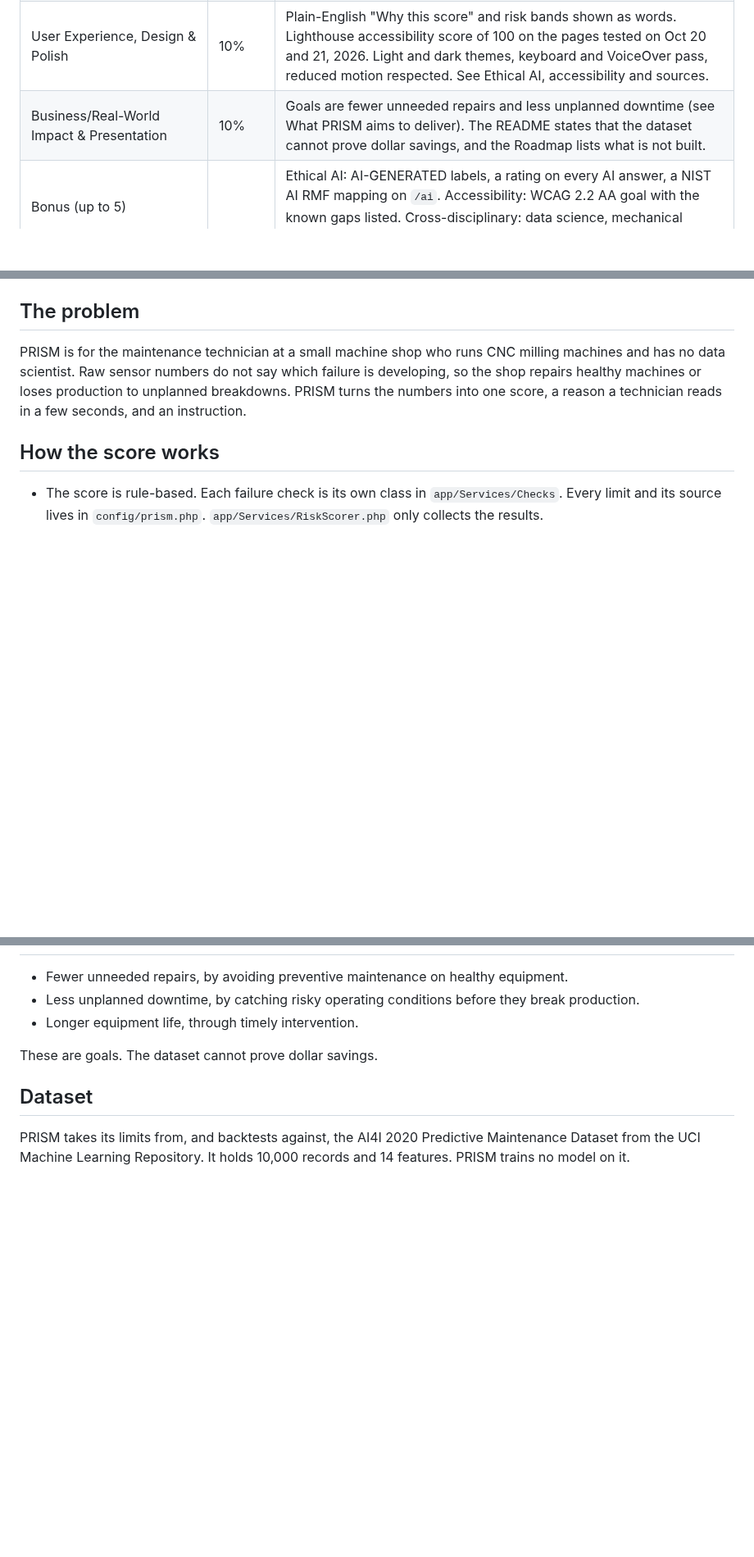
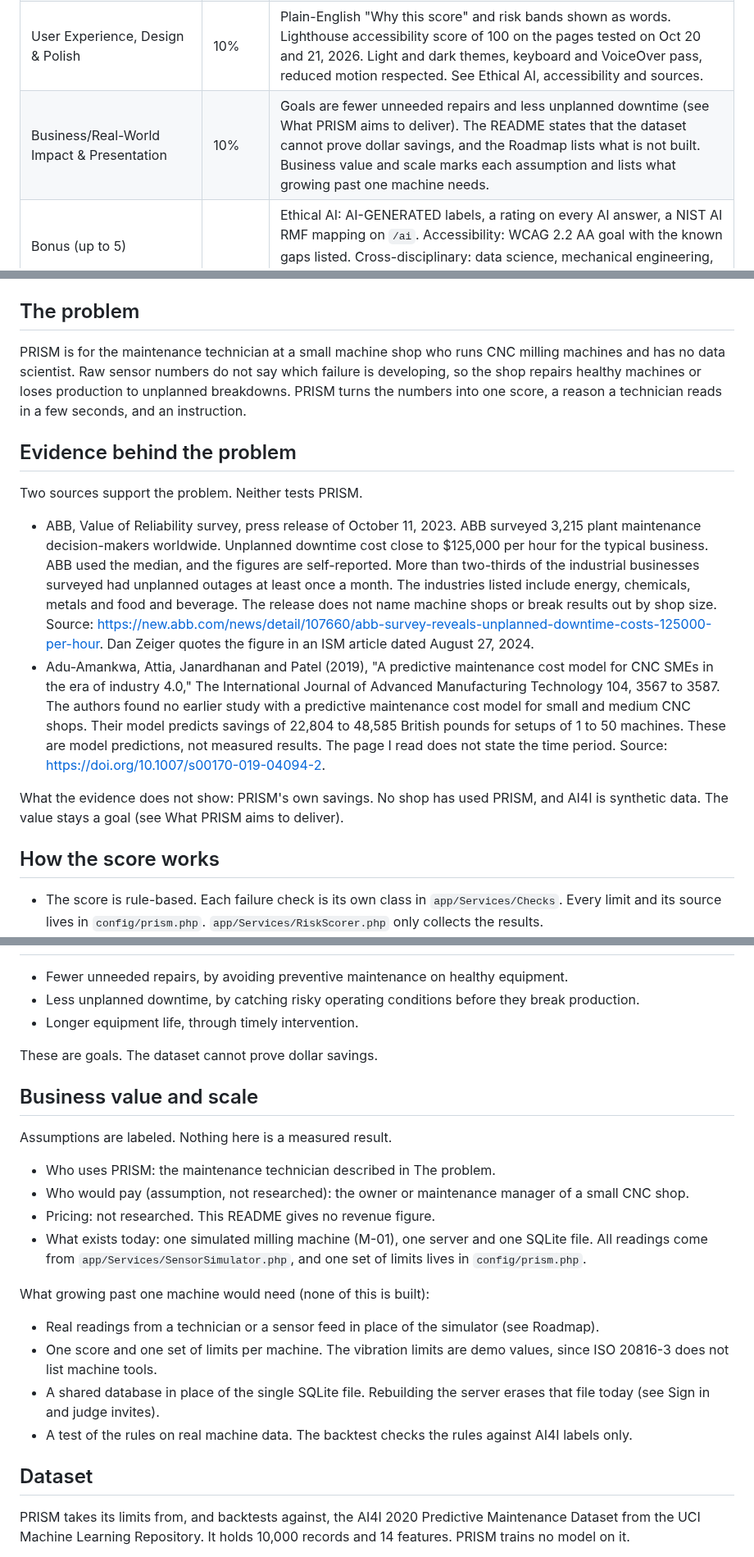
Before and after one commit to moorejp-coder/PredictiveMaintenanceAnalyst, a Markdown page: README.md, 3 parts joined by grey strips. Shown at 82% size. GitHub-like rendering; blank space fills up the shorter version.

Commit message:
Add problem evidence and business value sections to README
Cite the ABB 2023 downtime survey and a 2019 CNC SME cost model paper, each
with its scope limits. Add a business value and scale section that labels
assumptions and lists what growing past one machine would need.
Point the rubric table rows for problem and impact at the new sections.

Co-Authored-By: Claude Sonnet 5.5 <noreply@anthropic.com>

```diff
--- a/README.md
+++ b/README.md
@@ -36,7 +36,7 @@ Criteria and weights come from the CUA AI Vibe Coding Competition, Fall 2026. Th
 | AI Integration & Innovation | 20% | Rules score the machine and the AI only explains, on request, in two small Claude calls (Diagnose, then Work order). PHP builds a short structured input for each call, and code sets the work order priority. See AI steps. |
 | Code Quality, Documentation & GitHub Transparency | 15% | One class per failure check in `app/Services/Checks`, with every limit and its source in `config/prism.php`. Secrets live in environment properties, not in the repo. Login attempts are rate limited. Commit history starts Sep 28, 2026. See Run locally for setup steps. |
 | User Experience, Design & Polish | 10% | Plain-English "Why this score" and risk bands shown as words. Lighthouse accessibility score of 100 on the pages tested on Oct 20 and 21, 2026. Light and dark themes, keyboard and VoiceOver pass, reduced motion respected. See Ethical AI, accessibility and sources. |
-| Business/Real-World Impact & Presentation | 10% | Goals are fewer unneeded repairs and less unplanned downtime (see What PRISM aims to deliver). The README states that the dataset cannot prove dollar savings, and the Roadmap lists what is not built. |
+| Business/Real-World Impact & Presentation | 10% | Goals are fewer unneeded repairs and less unplanned downtime (see What PRISM aims to deliver). The README states that the dataset cannot prove dollar savings, and the Roadmap lists what is not built. Business value and scale marks each assumption and lists what growing past one machine needs. |
 | Bonus (up to 5) | | Ethical AI: AI-GENERATED labels, a rating on every AI answer, a NIST AI RMF mapping on `/ai`. Accessibility: WCAG 2.2 AA goal with the known gaps listed. Cross-disciplinary: data science, mechanical engineering, occupational safety, law and privacy. |
 
 ## HTTPS
@@ -78,6 +78,15 @@ How it works when on:
 ## The problem
 
 PRISM is for the maintenance technician at a small machine shop who runs CNC milling machines and has no data scientist. Raw sensor numbers do not say which failure is developing, so the shop repairs healthy machines or loses production to unplanned breakdowns. PRISM turns the numbers into one score, a reason a technician reads in a few seconds, and an instruction.
+
+## Evidence behind the problem
+
+Two sources support the problem. Neither tests PRISM.
+
+- ABB, Value of Reliability survey, press release of October 11, 2023. ABB surveyed 3,215 plant maintenance decision-makers worldwide. Unplanned downtime cost close to $125,000 per hour for the typical business. ABB used the median, and the figures are self-reported. More than two-thirds of the industrial businesses surveyed had unplanned outages at least once a month. The industries listed include energy, chemicals, metals and food and beverage. The release does not name machine shops or break results out by shop size. Source: https://new.abb.com/news/detail/107660/abb-survey-reveals-unplanned-downtime-costs-125000-per-hour. Dan Zeiger quotes the figure in an ISM article dated August 27, 2024.
+- Adu-Amankwa, Attia, Janardhanan and Patel (2019), "A predictive maintenance cost model for CNC SMEs in the era of industry 4.0," The International Journal of Advanced Manufacturing Technology 104, 3567 to 3587. The authors found no earlier study with a predictive maintenance cost model for small and medium CNC shops. Their model predicts savings of 22,804 to 48,585 British pounds for setups of 1 to 50 machines. These are model predictions, not measured results. The page I read does not state the time period. Source: https://doi.org/10.1007/s00170-019-04094-2.
+
+What the evidence does not show: PRISM's own savings. No shop has used PRISM, and AI4I is synthetic data. The value stays a goal (see What PRISM aims to deliver).
 
 ## How the score works
 
@@ -184,6 +193,21 @@ My last vibe coding project (a course planner) got this feedback: one large `sys
 
 These are goals. The dataset cannot prove dollar savings.
 
+## Business value and scale
+
+Assumptions are labeled. Nothing here is a measured result.
+
+- Who uses PRISM: the maintenance technician described in The problem.
+- Who would pay (assumption, not researched): the owner or maintenance manager of a small CNC shop.
+- Pricing: not researched. This README gives no revenue figure.
+- What exists today: one simulated milling machine (M-01), one server and one SQLite file. All readings come from `app/Services/SensorSimulator.php`, and one set of limits lives in `config/prism.php`.
+
+What growing past one machine would need (none of this is built):
+- Real readings from a technician or a sensor feed in place of the simulator (see Roadmap).
+- One score and one set of limits per machine. The vibration limits are demo values, since ISO 20816-3 does not list machine tools.
+- A shared database in place of the single SQLite file. Rebuilding the server erases that file today (see Sign in and judge invites).
+- A test of the rules on real machine data. The backtest checks the rules against AI4I labels only.
+
 ## Dataset
 
 PRISM takes its limits from, and backtests against, the AI4I 2020 Predictive Maintenance Dataset from the UCI Machine Learning Repository. It holds 10,000 records and 14 features. PRISM trains no model on it.
```
Also changed, not shown: other parts of README.md (+1 -1 lines).
